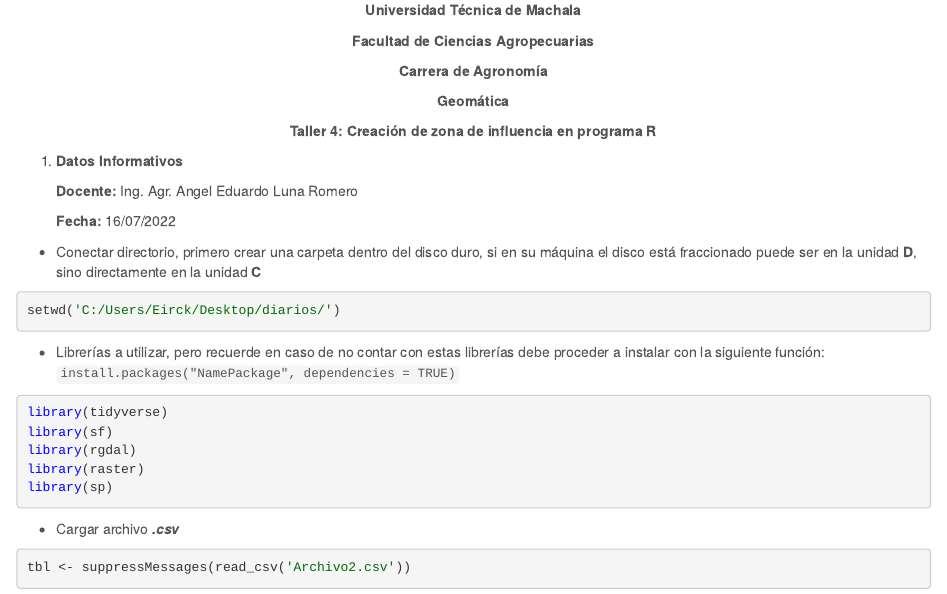
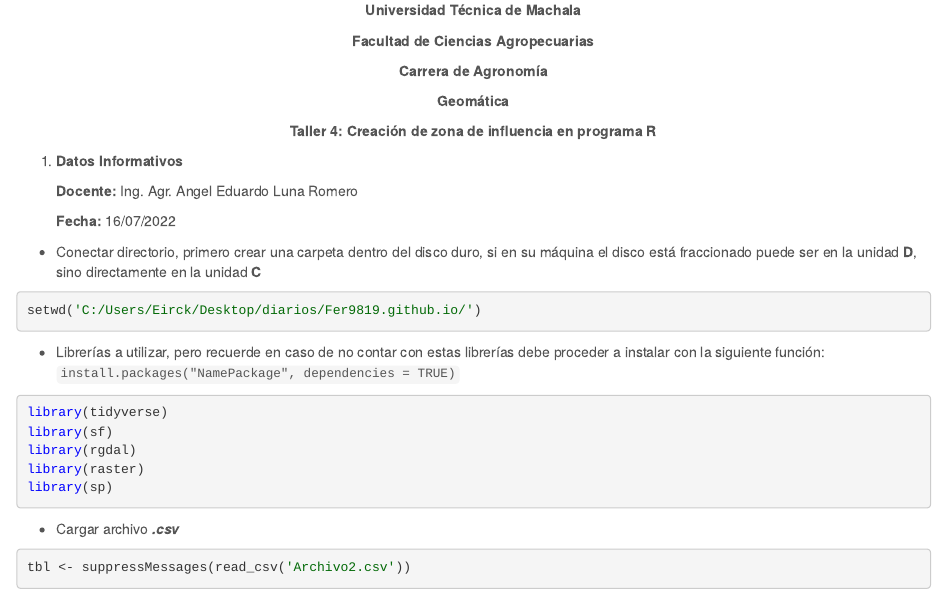
Before and after one commit to Fer9819/Fer9819.github.io, an R Markdown document (Taller4.Rmd): the page in a window 1100 px wide, from 170 px down. Rendered offline with R 4.5, knitr and Pandoc, with nearby package versions; both versions are drawn in the output format of the newer one; some code elsewhere in the file could not run offline.

Commit message:
Mi NUEVO2

````diff
--- a/Taller4.Rmd
+++ b/Taller4.Rmd
@@ -3,5 +0,0 @@ title:
-geometry: margin=2cm
-header-includes:
-    - \usepackage{amsmath}
-    - \usepackage{amssymb}
-    - \usepackage{amsfonts}
@@ -9,5 +1,4 @@ date: "16/07/2022"
-output: pdf_document
----
+
 <center>
 
 ![](LOGO_OUT.png){height=75px}
@@ -49,7 +40,7 @@ library(sp)
 - Conectar directorio, primero crear una carpeta dentro del disco duro, si en su máquina el disco está fraccionado puede ser en la unidad **D**, sino directamente en la unidad **C**
 
 ```{r}
-setwd('C:/Users/Eirck/Desktop/diarios/')
+setwd('C:/Users/Eirck/Desktop/diarios/Fer9819.github.io/')
 ```
 - Librerías a utilizar, pero recuerde en caso de no contar con estas librerías debe proceder a instalar con la siguiente función: `install.packages("NamePackage", dependencies = TRUE)`
 ```{r}
--- a/_site.yml
+++ b/_site.yml
@@ -46,13 +46,13 @@ navbar:
     - text: "Talleres "
       menu:
         - text: "Taller2"
-          href: taller2.html
+          href: Taller2.html
         - text: "Taller4"
-          href: taller4.html
+          href: Taller4.html
         - text: "Taller5"
-          href: taller5.html
+          href: Taller5.html
         - text: "Taller6"
-          href: taller6.html
+          href: Taller6.html
         - text: "Interpolación IDW"
           href: IDW.html
     - text: "Glosario "
````
Also changed, not shown: Taller5.Rmd (+1 -10 lines), Taller6.Rmd (+1 -1 lines), IDW.html, Taller2.html, Taller2.pdf, Taller4.html, Taller5.html, Taller6.html, about.html, index.html, page-a.html, page-b.html, page-c.html, page-d.html, 15 more files.
